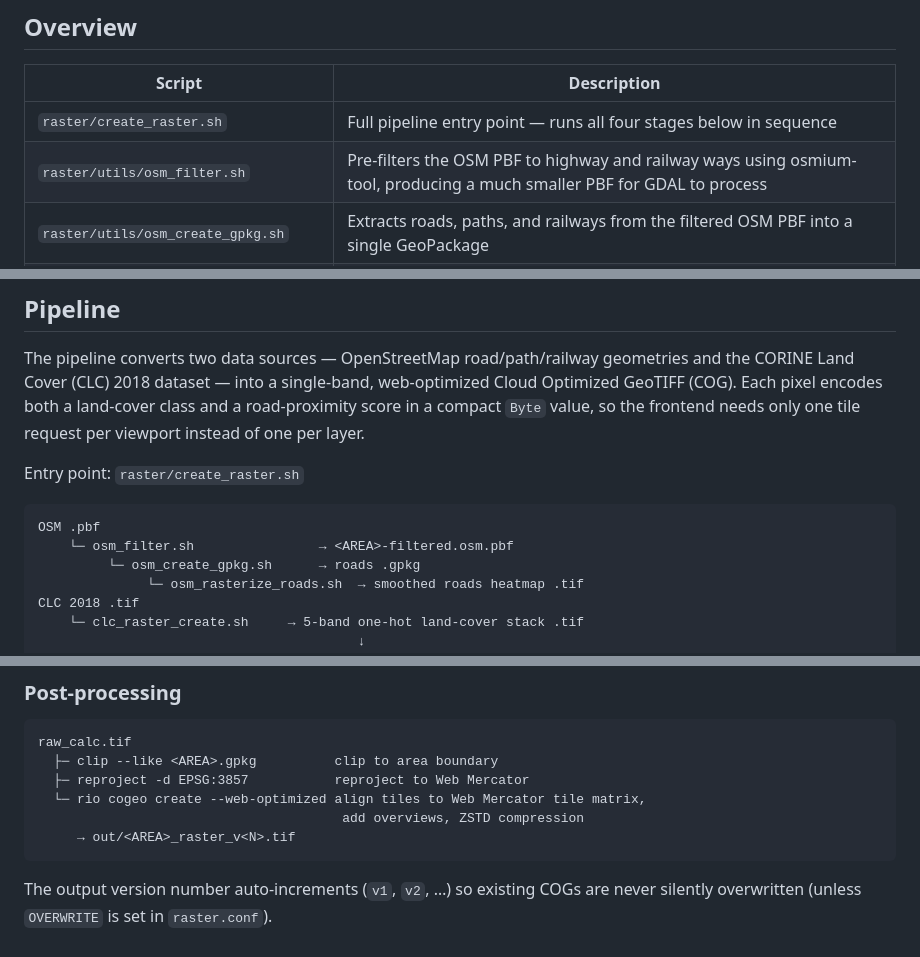
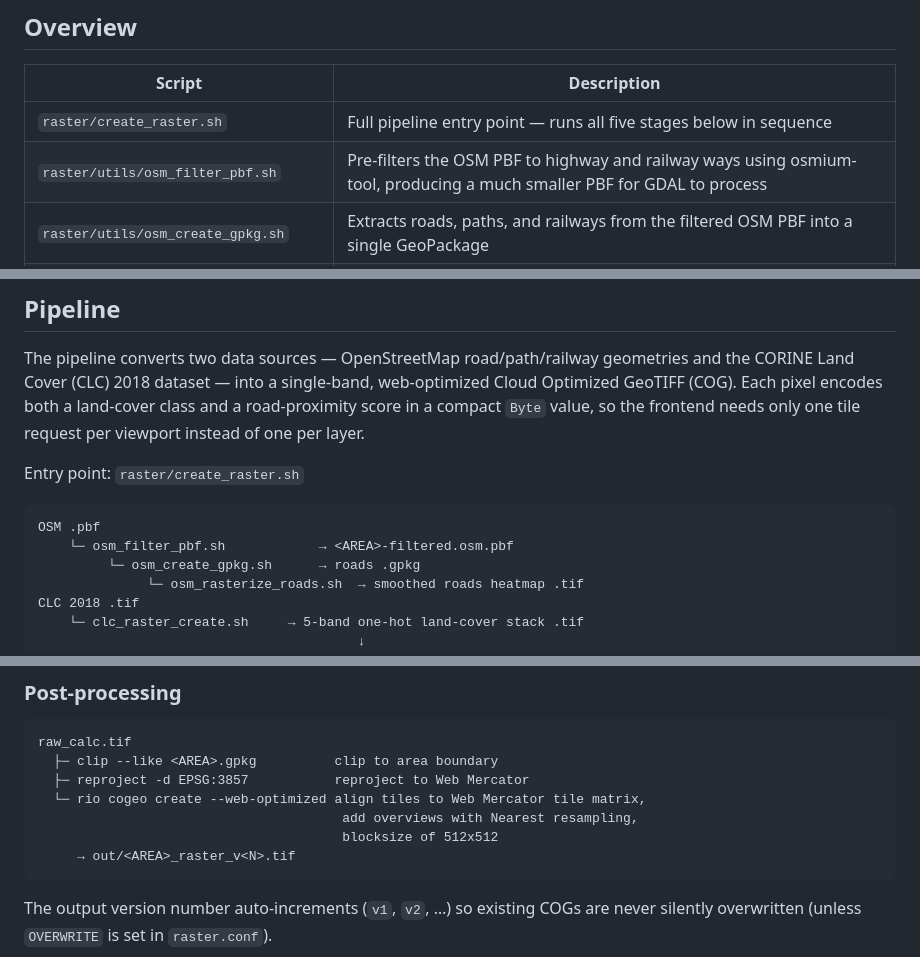
Before and after one commit to gregor-d/alleinsein, a Markdown page: docs/raster_creation.md, 3 parts joined by grey strips. GitHub-like rendering.

````diff
--- a/docs/raster_creation.md
+++ b/docs/raster_creation.md
@@ -7,8 +7,8 @@ This document describes the full raster pipeline: data sources, configuration, e
 
 | Script | Description |
 |---|---|
-| `raster/create_raster.sh` | Full pipeline entry point — runs all four stages below in sequence |
-| `raster/utils/osm_filter.sh` | Pre-filters the OSM PBF to highway and railway ways using osmium-tool, producing a much smaller PBF for GDAL to process |
+| `raster/create_raster.sh` | Full pipeline entry point — runs all five stages below in sequence |
+| `raster/utils/osm_filter_pbf.sh` | Pre-filters the OSM PBF to highway and railway ways using osmium-tool, producing a much smaller PBF for GDAL to process |
 | `raster/utils/osm_create_gpkg.sh` | Extracts roads, paths, and railways from the filtered OSM PBF into a single GeoPackage |
 | `raster/utils/osm_rasterize_roads.sh` | Rasterizes the GeoPackage and produces a smoothed road-proximity heatmap |
 | `raster/utils/clc_raster_create.sh` | Remaps and stacks CLC 2018 land-cover classes into a 5-band one-hot raster |
@@ -25,7 +25,7 @@ Entry point: `raster/create_raster.sh`
 
 ```
 OSM .pbf
-    └─ osm_filter.sh                → <AREA>-filtered.osm.pbf
+    └─ osm_filter_pbf.sh            → <AREA>-filtered.osm.pbf
          └─ osm_create_gpkg.sh      → roads .gpkg
               └─ osm_rasterize_roads.sh  → smoothed roads heatmap .tif
 CLC 2018 .tif
@@ -269,7 +272,8 @@ raw_calc.tif
   ├─ clip --like <AREA>.gpkg          clip to area boundary
   ├─ reproject -d EPSG:3857           reproject to Web Mercator
   └─ rio cogeo create --web-optimized align tiles to Web Mercator tile matrix,
-                                       add overviews, ZSTD compression
+                                       add overviews with Nearest resampling,
+                                       blocksize of 512x512
      → out/<AREA>_raster_v<N>.tif
 ```
 
````
Also changed, not shown: other parts of docs/raster_creation.md (+53 -49 lines).
